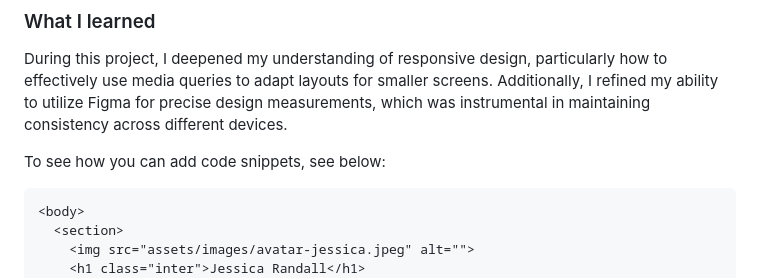
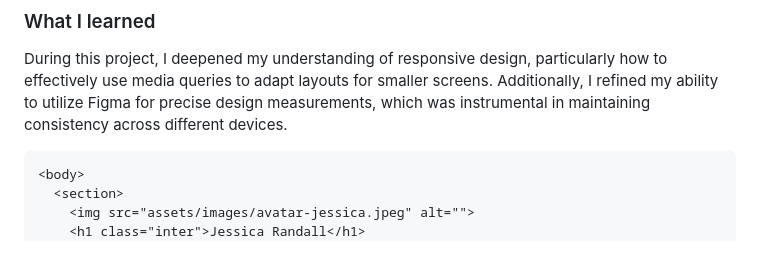
Before and after one commit to Sotby/social-links-profile-main, a Markdown page: README.md, the part around the change. Rendered like a GitHub page; blank space fills up the shorter version.

Commit message:
Atualizar o README.md

````diff
--- a/README.md
+++ b/README.md
@@ -61,7 +61,6 @@ After finalizing the desktop layout, I implemented a responsive design approach.
 
 During this project, I deepened my understanding of responsive design, particularly how to effectively use media queries to adapt layouts for smaller screens. Additionally, I refined my ability to utilize Figma for precise design measurements, which was instrumental in maintaining consistency across different devices.
 
-To see how you can add code snippets, see below:
 
 ```html
 <body>
````
